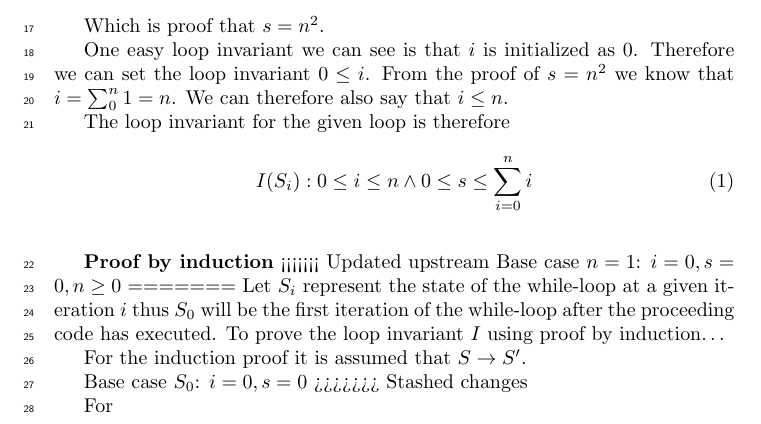
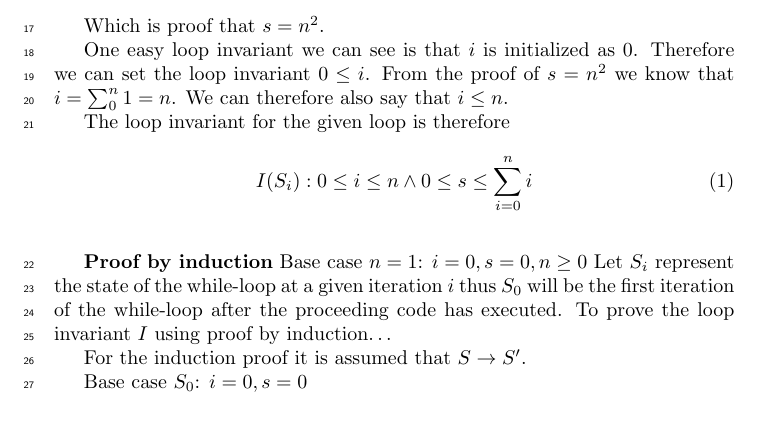
Before and after one commit to newtscamander2/dsa-problem1-19, a LaTeX document (main.tex): part of page 2 of 2, cut so that both start at the same text. Compiled offline with pdfLaTeX.

Commit message:
fix git merge conflict

```diff
--- a/main.tex
+++ b/main.tex
@@ -74,22 +74,16 @@ The loop invariant for the given loop is therefore
 
 \vspace{5mm}
 \textbf{Proof by induction}
-<<<<<<< Updated upstream
 Base case $n=1$:
 $i=0, s = 0, n \geq 0$
-=======
 Let $S_{i}$ represent the state of the while-loop at a given iteration $i$ thus $S_0$ will be the first iteration of the while-loop after the proceeding code has executed.
 To prove the loop invariant $I$ using proof by induction\dots
 
 For the induction proof it is assumed that $S \rightarrow S'$.
 
 
-
 Base case $S_0$:
 $i=0, s = 0$
->>>>>>> Stashed changes
-
-For
 
 
 \end{document}
```
